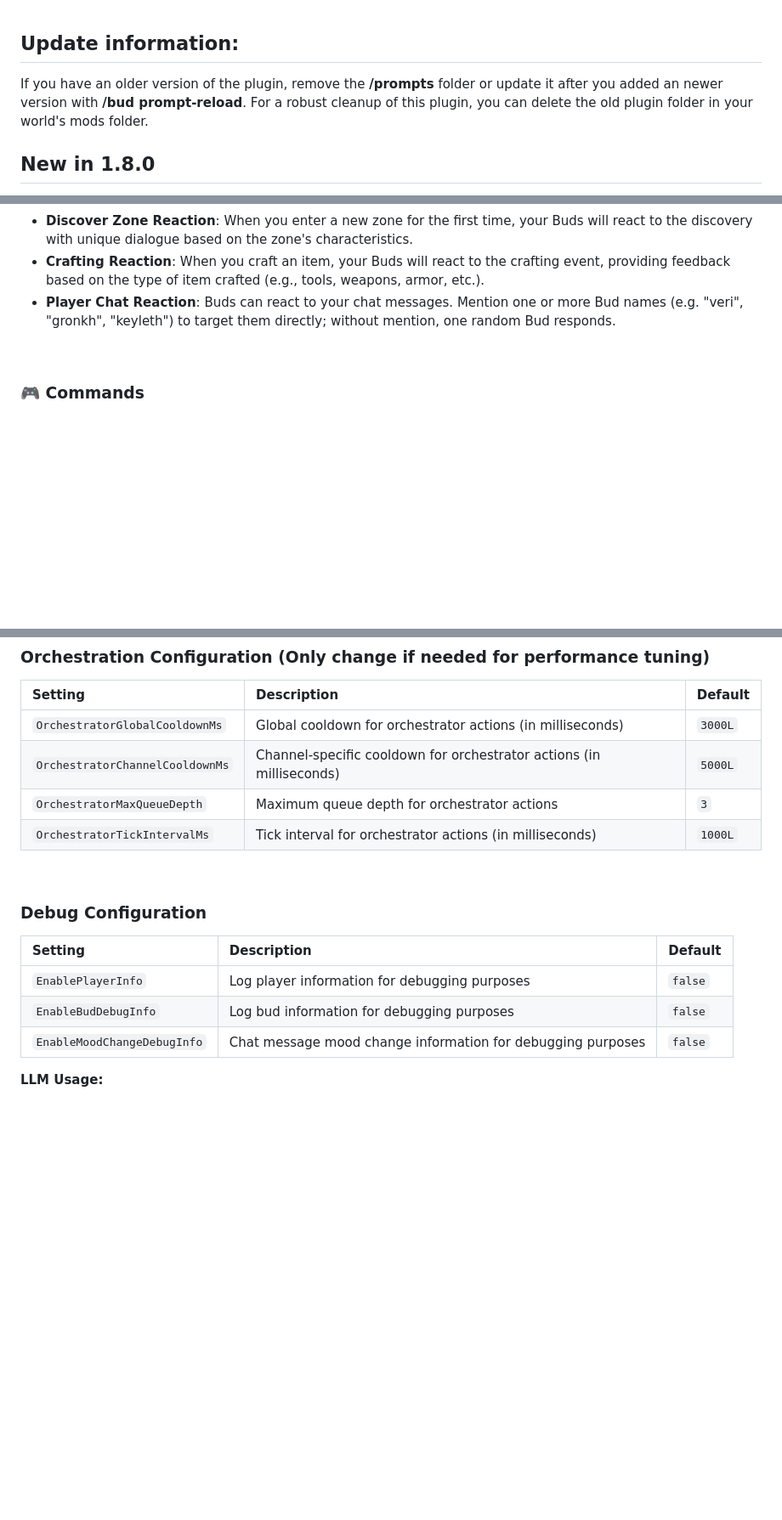
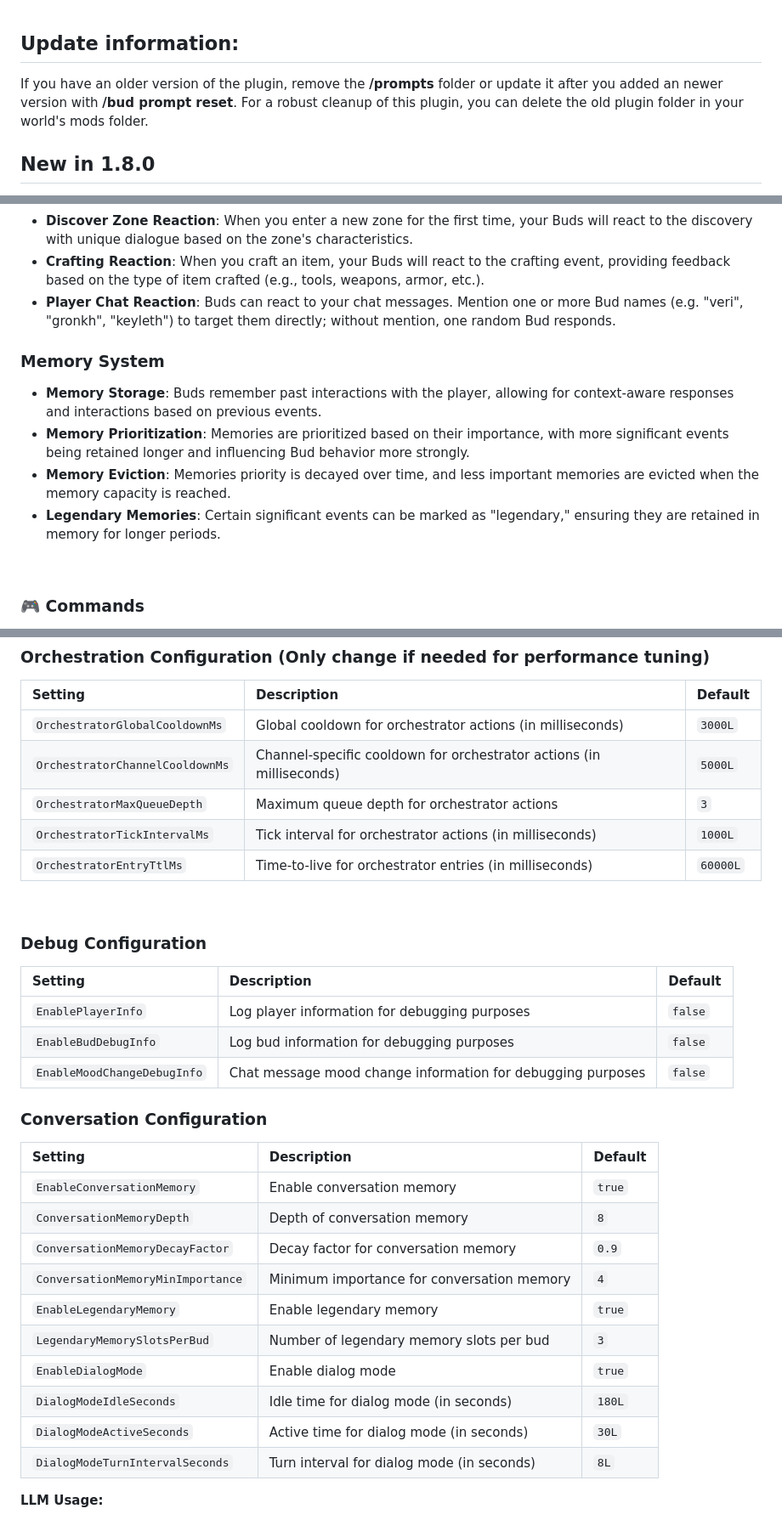
Before and after one commit to SaschaFuksa/hytale-bud-plugin, a Markdown page: README.md, 3 parts joined by grey strips. Shown at 85% size. Drawn GitHub-style; blank space fills up the shorter version.

```diff
--- a/README.md
+++ b/README.md
@@ -15,7 +15,7 @@ This is a proof of concept (PoC) plugin for Hytale that integrates **Large Langu
 
 ## Update information:
 
-If you have an older version of the plugin, remove the **/prompts** folder or update it after you added an newer version with **/bud prompt-reload**.
+If you have an older version of the plugin, remove the **/prompts** folder or update it after you added an newer version with **/bud prompt reset**.
 For a robust cleanup of this plugin, you can delete the old plugin folder in your world's mods folder.
 
 ## New in 1.8.0
@@ -78,6 +78,12 @@ Gronkh:
 *   **Discover Zone Reaction**: When you enter a new zone for the first time, your Buds will react to the discovery with unique dialogue based on the zone's characteristics.
 *   **Crafting Reaction**: When you craft an item, your Buds will react to the crafting event, providing feedback based on the type of item crafted (e.g., tools, weapons, armor, etc.).
 *   **Player Chat Reaction**: Buds can react to your chat messages. Mention one or more Bud names (e.g. "veri", "gronkh", "keyleth") to target them directly; without mention, one random Bud responds.
+
+### Memory System
+*   **Memory Storage**: Buds remember past interactions with the player, allowing for context-aware responses and interactions based on previous events.
+*   **Memory Prioritization**: Memories are prioritized based on their importance, with more significant events being retained longer and influencing Bud behavior more strongly.
+*   **Memory Eviction**: Memories priority is decayed over time, and less important memories are evicted when the memory capacity is reached.
+*   **Legendary Memories**: Certain significant events can be marked as "legendary," ensuring they are retained in memory for longer periods.
 
 <br>
 
@@ -165,6 +171,7 @@ To enable the AI features, edit the `LLM.json` in your server's mod folder:
 | `OrchestratorChannelCooldownMs` | Channel-specific cooldown for orchestrator actions (in milliseconds) | `5000L` |
 | `OrchestratorMaxQueueDepth` | Maximum queue depth for orchestrator actions | `3` |
 | `OrchestratorTickIntervalMs` | Tick interval for orchestrator actions (in milliseconds) | `1000L` |
+| `OrchestratorEntryTtlMs` | Time-to-live for orchestrator entries (in milliseconds) | `60000L` |
 <br>
 
 ### Debug Configuration
@@ -174,6 +181,20 @@ To enable the AI features, edit the `LLM.json` in your server's mod folder:
 | `EnableBudDebugInfo` | Log bud information for debugging purposes | `false` |
 | `EnableMoodChangeDebugInfo` | Chat message mood change information for debugging purposes | `false` |
 
+### Conversation Configuration
+
+| Setting | Description | Default |
+|:--- |:--- |:--- |
+| `EnableConversationMemory` | Enable conversation memory | `true` |
+| `ConversationMemoryDepth` | Depth of conversation memory | `8` |
+| `ConversationMemoryDecayFactor` | Decay factor for conversation memory | `0.9` |
+| `ConversationMemoryMinImportance` | Minimum importance for conversation memory | `4` |
+| `EnableLegendaryMemory` | Enable legendary memory | `true` |
+| `LegendaryMemorySlotsPerBud` | Number of legendary memory slots per bud | `3` |
+| `EnableDialogMode` | Enable dialog mode | `true` |
+| `DialogModeIdleSeconds` | Idle time for dialog mode (in seconds) | `180L` |
+| `DialogModeActiveSeconds` | Active time for dialog mode (in seconds) | `30L` |
+| `DialogModeTurnIntervalSeconds` | Turn interval for dialog mode (in seconds) | `8L` |
 
 **LLM Usage:**
 - You can use your own local LLM Client (like LM Studio)
```
